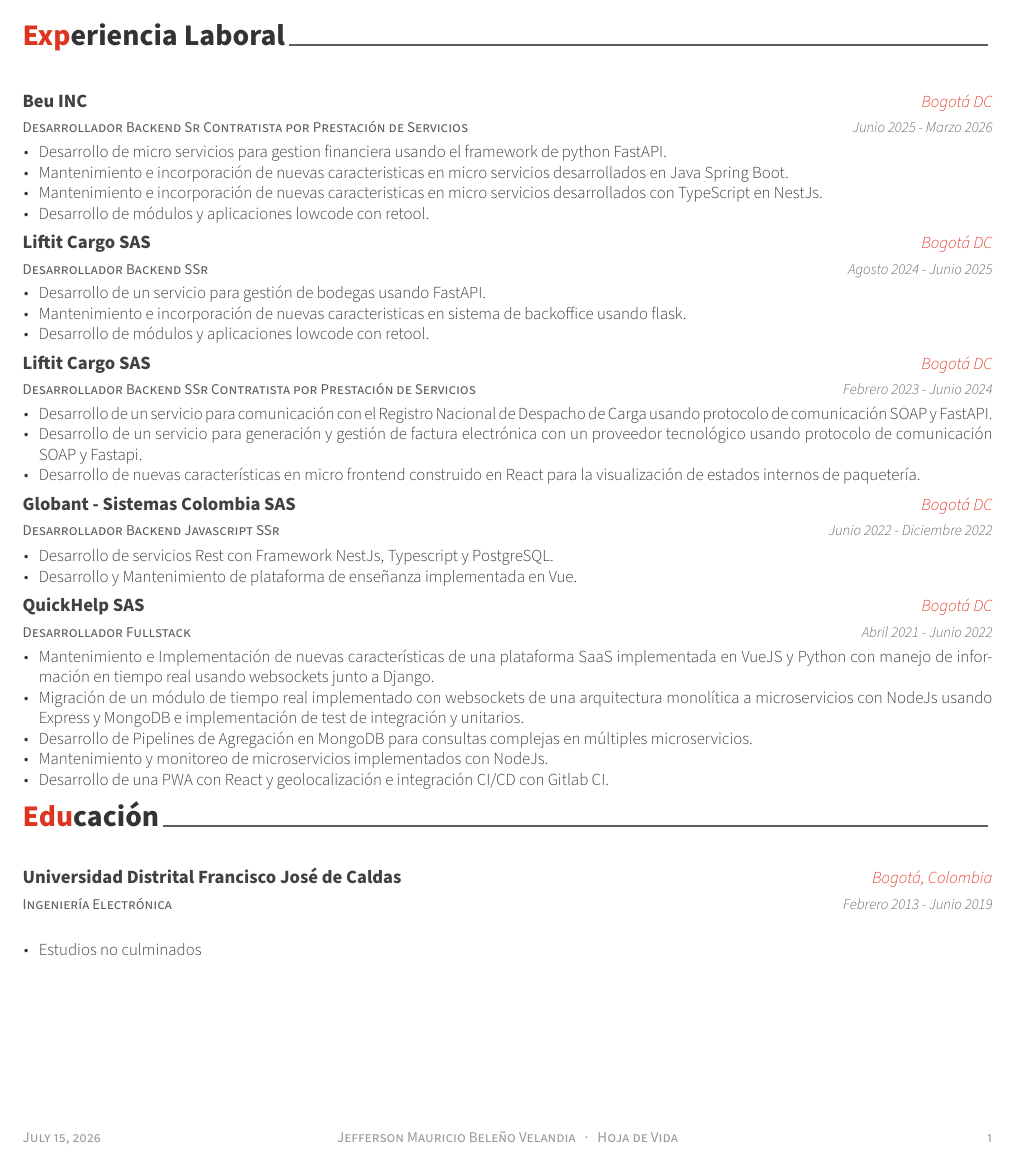
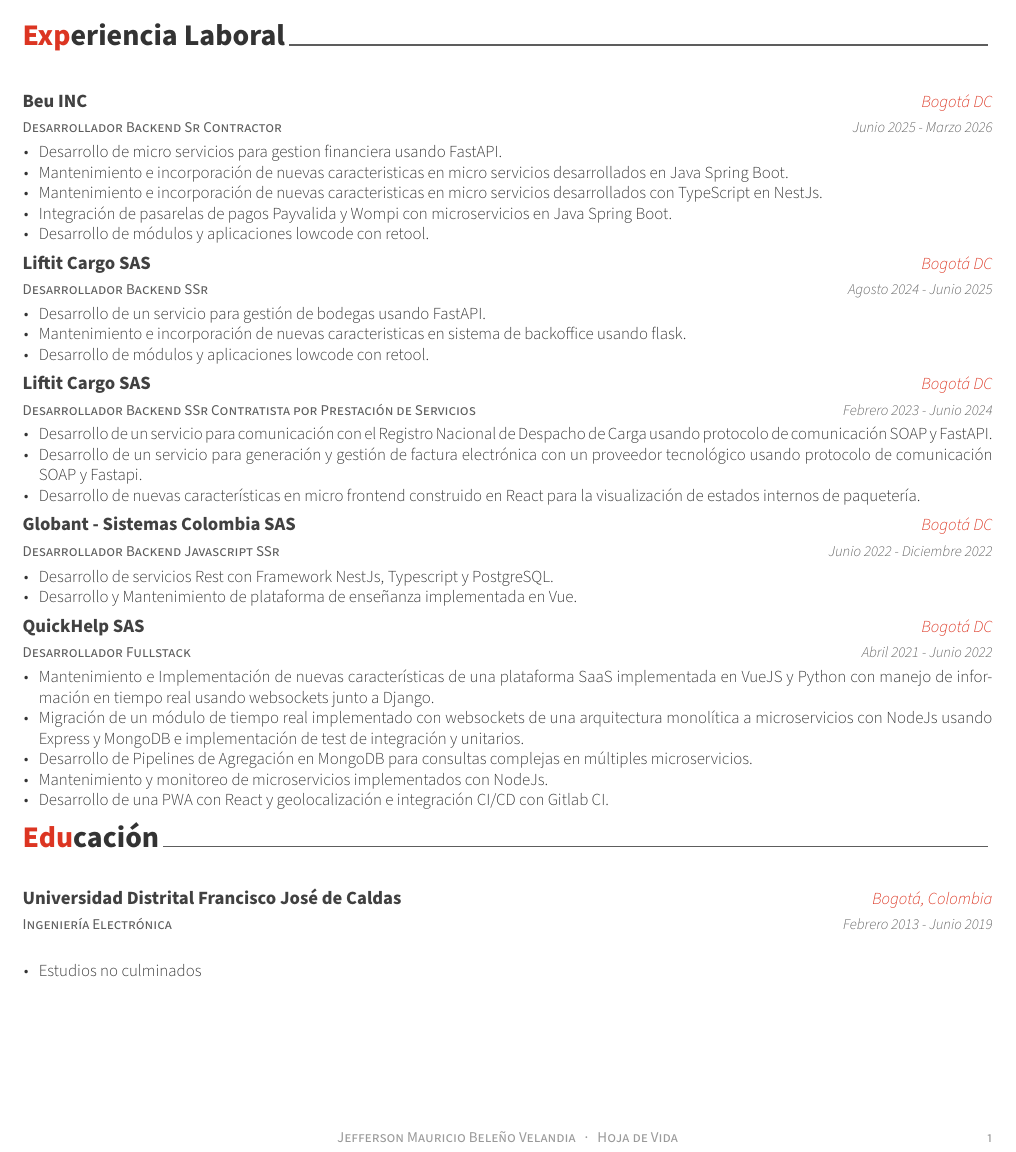
Before and after one commit to ronnabit/cv, a LaTeX CV (resume.tex, which reads resume/experience.tex): part of the page, cut so that both start at the same text. Compiled offline with XeLaTeX.

Commit message:
update experience

```diff
--- a/resume.tex
+++ b/resume.tex
@@ -92,7 +92,8 @@
 % Print the footer with 3 arguments(<left>, <center>, <right>)
 % Leave any of these blank if they are not needed
 \makecvfooter
-  {\today}
+  % {\today}
+  {}
   {Jefferson Mauricio Beleño Velandia~~~·~~~Hoja de Vida}
   {\thepage}
 
--- a/resume/experience.tex
+++ b/resume/experience.tex
@@ -11,15 +11,16 @@
 
 %---------------------------------------------------------
   \cventry
-    {Desarrollador Backend Sr Contratista por Prestación de Servicios} % Job title
+    {Desarrollador Backend Sr Contractor} % Job title
     {Beu INC} % Organization
     {Bogotá DC} % Location
     {Junio 2025 - Marzo 2026} % Date(s)
     {
       \begin{cvitems} % Description(s) of tasks/responsibilities
-        \item {Desarrollo de micro servicios para gestion financiera usando el framework de python FastAPI.}
+        \item {Desarrollo de micro servicios para gestion financiera usando FastAPI.}
         \item {Mantenimiento e incorporación de nuevas caracteristicas en micro servicios desarrollados en Java Spring Boot.}
         \item {Mantenimiento e incorporación de nuevas caracteristicas en micro servicios desarrollados con TypeScript en NestJs.}
+        \item {Integración de pasarelas de pagos Payvalida y Wompi con microservicios en Java Spring Boot.}
         \item {Desarrollo de módulos y aplicaciones lowcode con retool.}
       \end{cvitems}
     }
```
